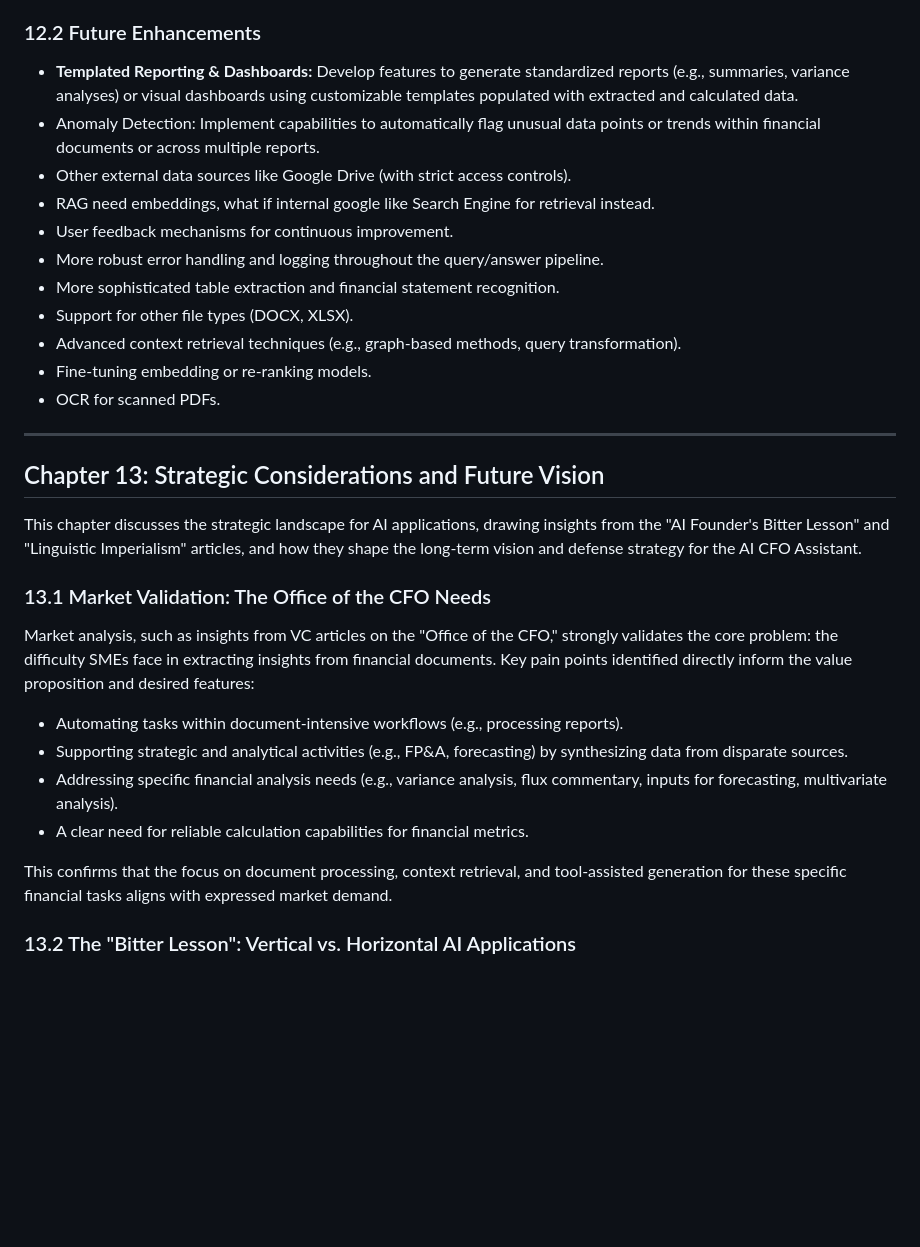
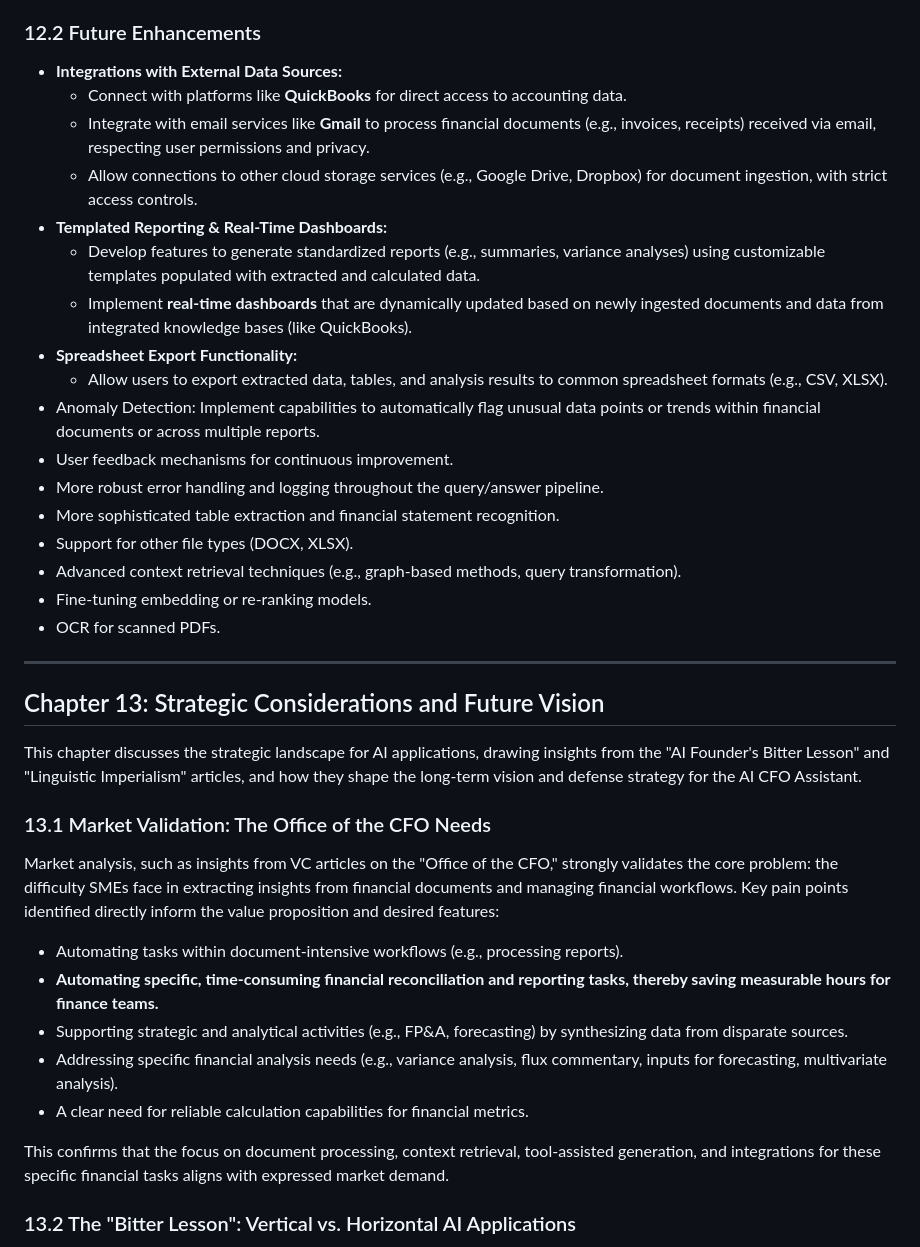
Before and after one commit to BryanTheLai/StackRAG-Backend, a Markdown page: README.md, the part around the change. GitHub-like rendering; blank space fills up the shorter version.

```diff
--- a/README.md
+++ b/README.md
@@ -724,10 +724,16 @@ The immediate next steps involve completing the "query/answer" side of the appli
 
 ### 12.2 Future Enhancements
 
-*   **Templated Reporting & Dashboards:** Develop features to generate standardized reports (e.g., summaries, variance analyses) or visual dashboards using customizable templates populated with extracted and calculated data.
+*   **Integrations with External Data Sources:**
+    *   Connect with platforms like **QuickBooks** for direct access to accounting data.
+    *   Integrate with email services like **Gmail** to process financial documents (e.g., invoices, receipts) received via email, respecting user permissions and privacy.
+    *   Allow connections to other cloud storage services (e.g., Google Drive, Dropbox) for document ingestion, with strict access controls.
+*   **Templated Reporting & Real-Time Dashboards:**
+    *   Develop features to generate standardized reports (e.g., summaries, variance analyses) using customizable templates populated with extracted and calculated data.
+    *   Implement **real-time dashboards** that are dynamically updated based on newly ingested documents and data from integrated knowledge bases (like QuickBooks).
+*   **Spreadsheet Export Functionality:**
+    *   Allow users to export extracted data, tables, and analysis results to common spreadsheet formats (e.g., CSV, XLSX).
 *   Anomaly Detection: Implement capabilities to automatically flag unusual data points or trends within financial documents or across multiple reports.
-*   Other external data sources like Google Drive (with strict access controls).
-*   RAG need embeddings, what if internal google like Search Engine for retrieval instead.
 *   User feedback mechanisms for continuous improvement.
 *   More robust error handling and logging throughout the query/answer pipeline.
 *   More sophisticated table extraction and financial statement recognition.
@@ -735,8 +741,6 @@ The immediate next steps involve completing the "query/answer" side of the appli
 *   Advanced context retrieval techniques (e.g., graph-based methods, query transformation).
 *   Fine-tuning embedding or re-ranking models.
 *   OCR for scanned PDFs.
-
-
 
 ---
 
@@ -746,14 +750,16 @@ This chapter discusses the strategic landscape for AI applications, drawing insi
 
 ### 13.1 Market Validation: The Office of the CFO Needs
 
-Market analysis, such as insights from VC articles on the "Office of the CFO," strongly validates the core problem: the difficulty SMEs face in extracting insights from financial documents. Key pain points identified directly inform the value proposition and desired features:
+Market analysis, such as insights from VC articles on the "Office of the CFO," strongly validates the core problem: the difficulty SMEs face in extracting insights from financial documents and managing financial workflows. Key pain points identified directly inform the value proposition and desired features:
 
 *   Automating tasks within document-intensive workflows (e.g., processing reports).
+*   **Automating specific, time-consuming financial reconciliation and reporting tasks, thereby saving measurable hours for finance teams.**
 *   Supporting strategic and analytical activities (e.g., FP&A, forecasting) by synthesizing data from disparate sources.
 *   Addressing specific financial analysis needs (e.g., variance analysis, flux commentary, inputs for forecasting, multivariate analysis).
 *   A clear need for reliable calculation capabilities for financial metrics.
 
-This confirms that the focus on document processing, context retrieval, and tool-assisted generation for these specific financial tasks aligns with expressed market demand.
+This confirms that the focus on document processing, context retrieval, tool-assisted generation, and integrations for these specific financial tasks aligns with expressed market demand.
+
 
 ### 13.2 The "Bitter Lesson": Vertical vs. Horizontal AI Applications
 
```
